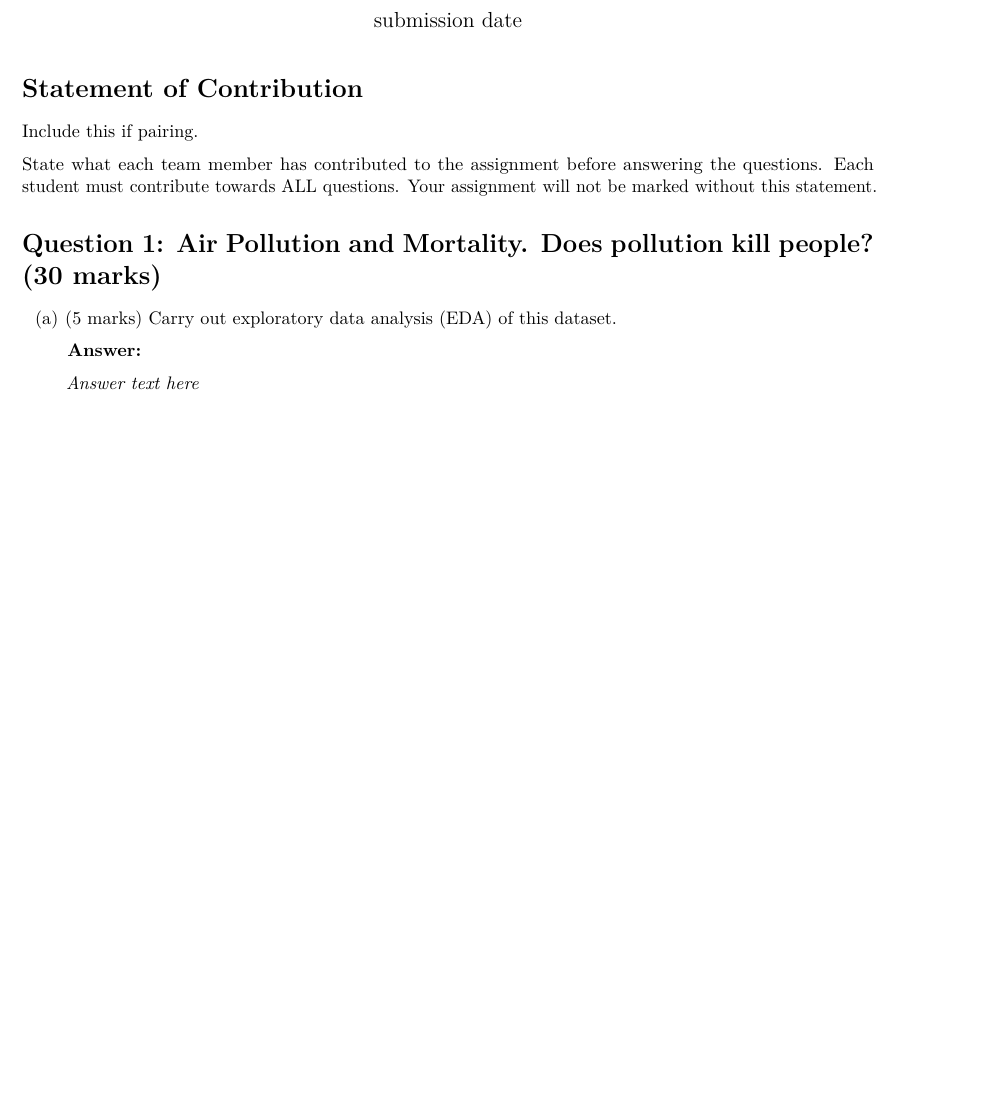
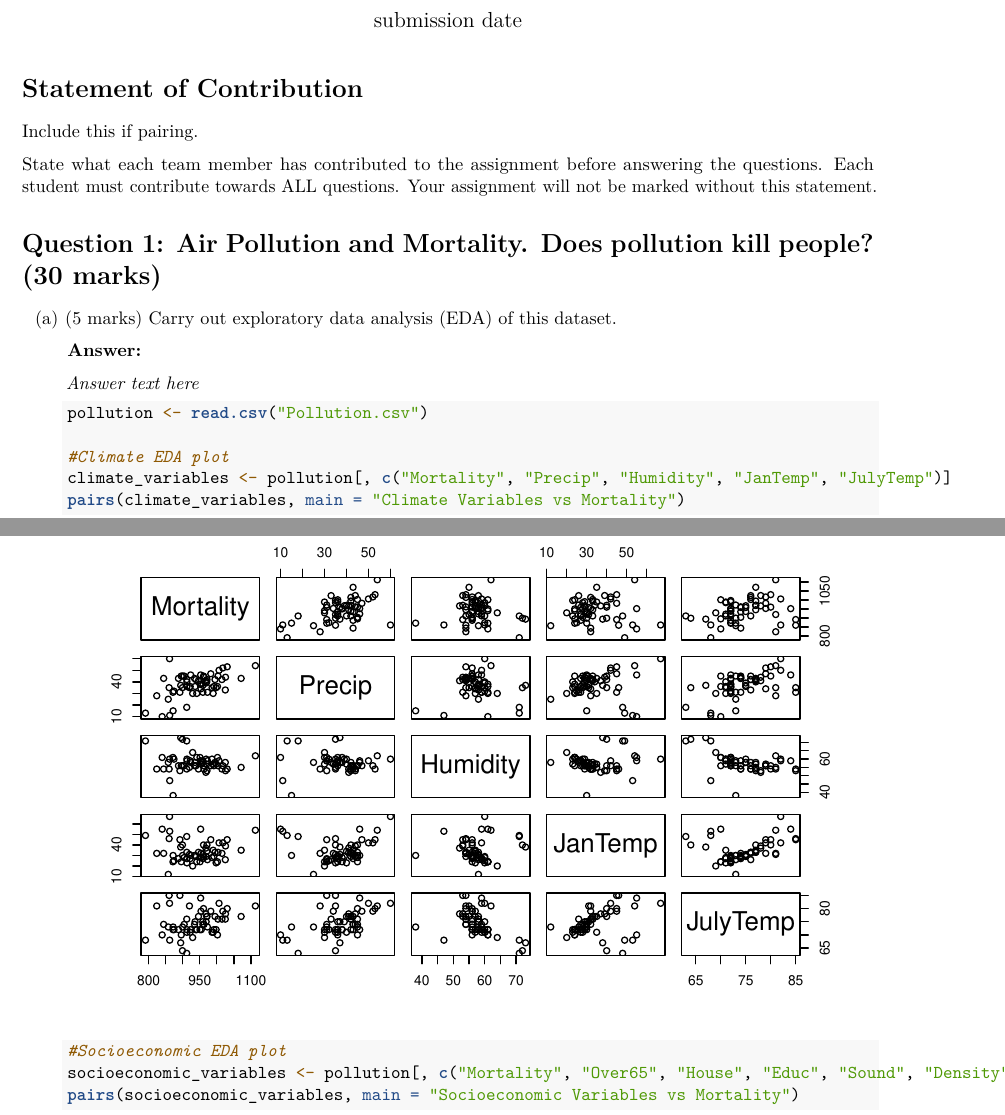
Before and after one commit to marcogunawan9763/STAT2402-Assignment2, an R Markdown document (Ian_submission.Rmd): part of page 1 of 2 before the commit and two parts of pages 1 and 2 of 5 after it, the two joined at a grey line, cut so that both start at the same text, the shorter picture padded with empty space. Rendered offline with R 4.5, knitr and Pandoc, then LaTeX, with nearby package versions.

Commit message:
Part 1 kinda done
what does the "1 plot combining the comparisons of the response against State.Code and
Region respectively." mean?

````diff
--- a/Ian_submission.Rmd
+++ b/Ian_submission.Rmd
@@ -35,3 +35,13 @@ State what each team member has contributed to the assignment before answering t
     *Answer text here*
 
     ```{r}
+
+pollution <- read.csv("Pollution.csv")
+
+#Climate EDA plot
+climate_variables <- pollution[, c("Mortality", "Precip", "Humidity", "JanTemp", "JulyTemp")]
+pairs(climate_variables, main = "Climate Variables vs Mortality")
+
+#Socioeconomic EDA plot
+socioeconomic_variables <- pollution[, c("Mortality", "Over65", "House", "Educ", "Sound", "Density", "NonWhite", "WhiteCol", "Poor")]
+pairs(socioeconomic_variables, main = "Socioeconomic Variables vs Mortality")
````
Also changed, not shown: Ian_submission.Rmd (7 more changed lines).
